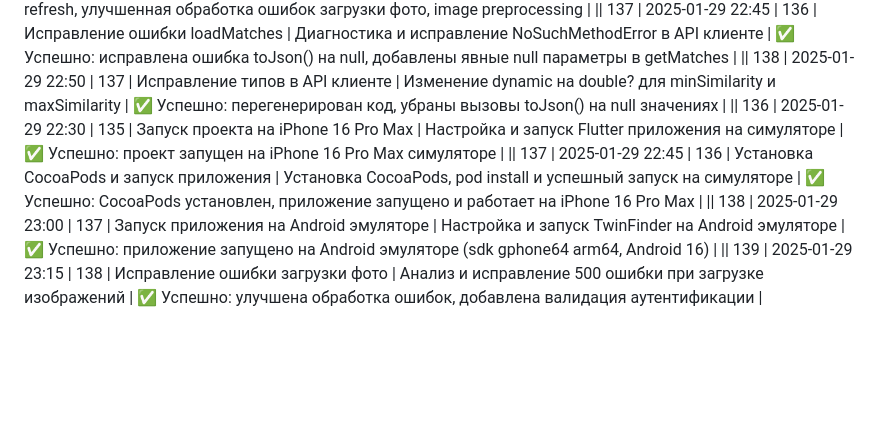
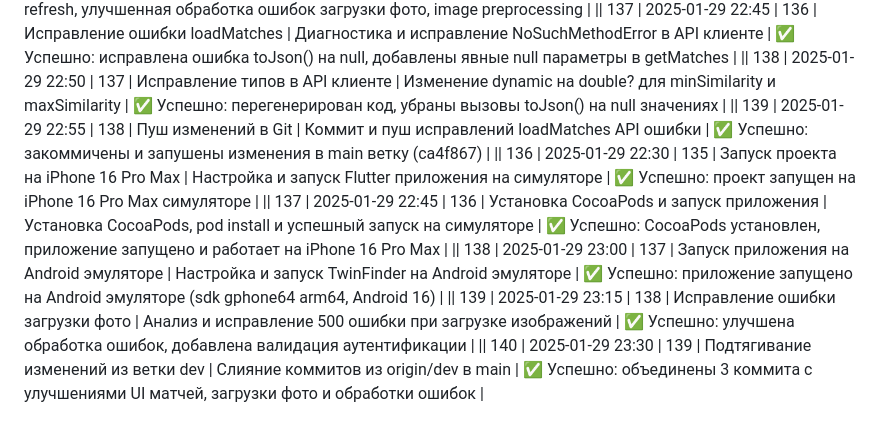
Before and after one commit to ZoomerDeveloper/twin_finder_app, a Markdown page: docs/agent_state.md, the part around the change. Drawn GitHub-style; blank space fills up the shorter version.

Commit message:
docs: обновление журнала после слияния ветки dev

```diff
--- a/docs/agent_state.md
+++ b/docs/agent_state.md
@@ -175,7 +175,9 @@
 || 136 | 2025-01-29 22:30 | 135 | Подтягивание изменений из ветки dev | Слияние коммита cf08504 с улучшениями авторизации и загрузки фото | ✅ Успешно: добавлены proactive token refresh, улучшенная обработка ошибок загрузки фото, image preprocessing |
 || 137 | 2025-01-29 22:45 | 136 | Исправление ошибки loadMatches | Диагностика и исправление NoSuchMethodError в API клиенте | ✅ Успешно: исправлена ошибка toJson() на null, добавлены явные null параметры в getMatches |
 || 138 | 2025-01-29 22:50 | 137 | Исправление типов в API клиенте | Изменение dynamic на double? для minSimilarity и maxSimilarity | ✅ Успешно: перегенерирован код, убраны вызовы toJson() на null значениях |
+|| 139 | 2025-01-29 22:55 | 138 | Пуш изменений в Git | Коммит и пуш исправлений loadMatches API ошибки | ✅ Успешно: закоммичены и запушены изменения в main ветку (ca4f867) |
 || 136 | 2025-01-29 22:30 | 135 | Запуск проекта на iPhone 16 Pro Max | Настройка и запуск Flutter приложения на симуляторе | ✅ Успешно: проект запущен на iPhone 16 Pro Max симуляторе |
 || 137 | 2025-01-29 22:45 | 136 | Установка CocoaPods и запуск приложения | Установка CocoaPods, pod install и успешный запуск на симуляторе | ✅ Успешно: CocoaPods установлен, приложение запущено и работает на iPhone 16 Pro Max |
 || 138 | 2025-01-29 23:00 | 137 | Запуск приложения на Android эмуляторе | Настройка и запуск TwinFinder на Android эмуляторе | ✅ Успешно: приложение запущено на Android эмуляторе (sdk gphone64 arm64, Android 16) |
 || 139 | 2025-01-29 23:15 | 138 | Исправление ошибки загрузки фото | Анализ и исправление 500 ошибки при загрузке изображений | ✅ Успешно: улучшена обработка ошибок, добавлена валидация аутентификации |
+|| 140 | 2025-01-29 23:30 | 139 | Подтягивание изменений из ветки dev | Слияние коммитов из origin/dev в main | ✅ Успешно: объединены 3 коммита с улучшениями UI матчей, загрузки фото и обработки ошибок |
```
